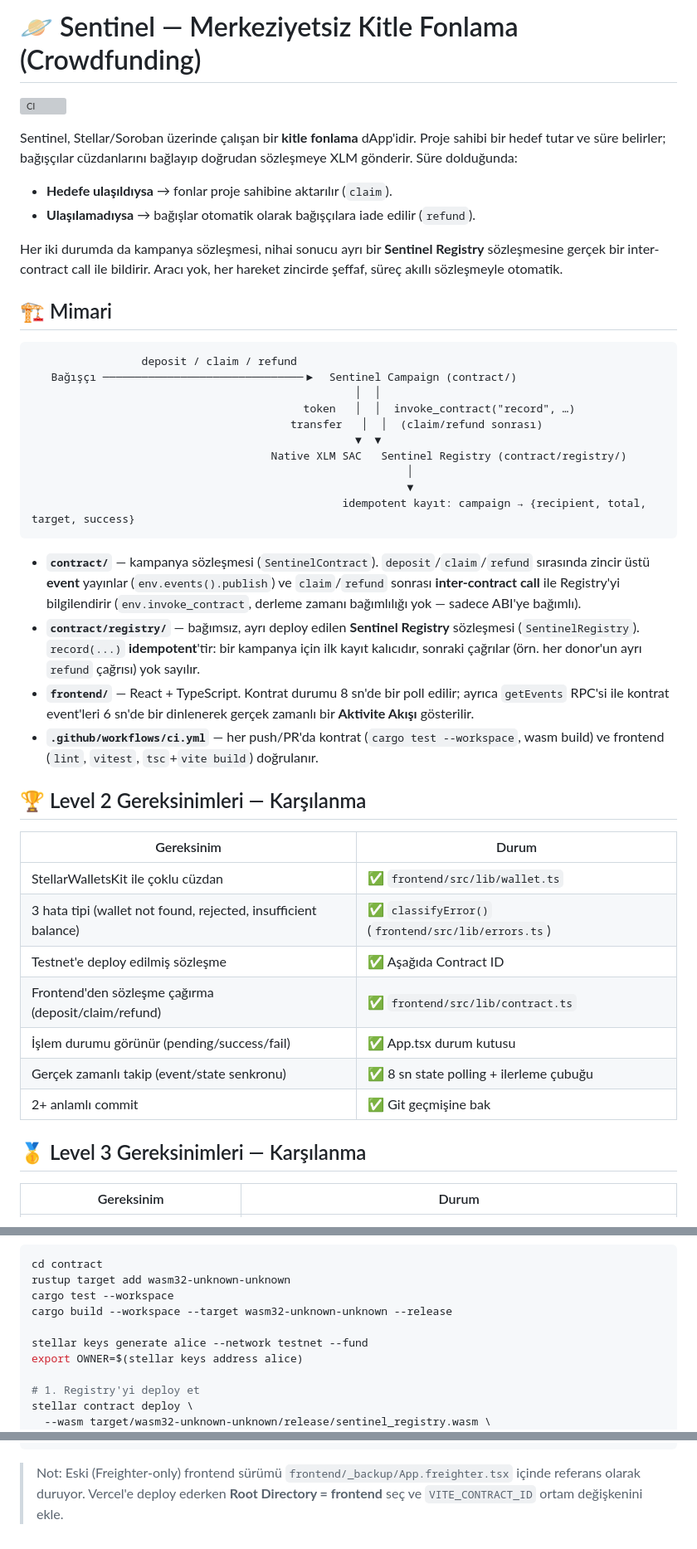
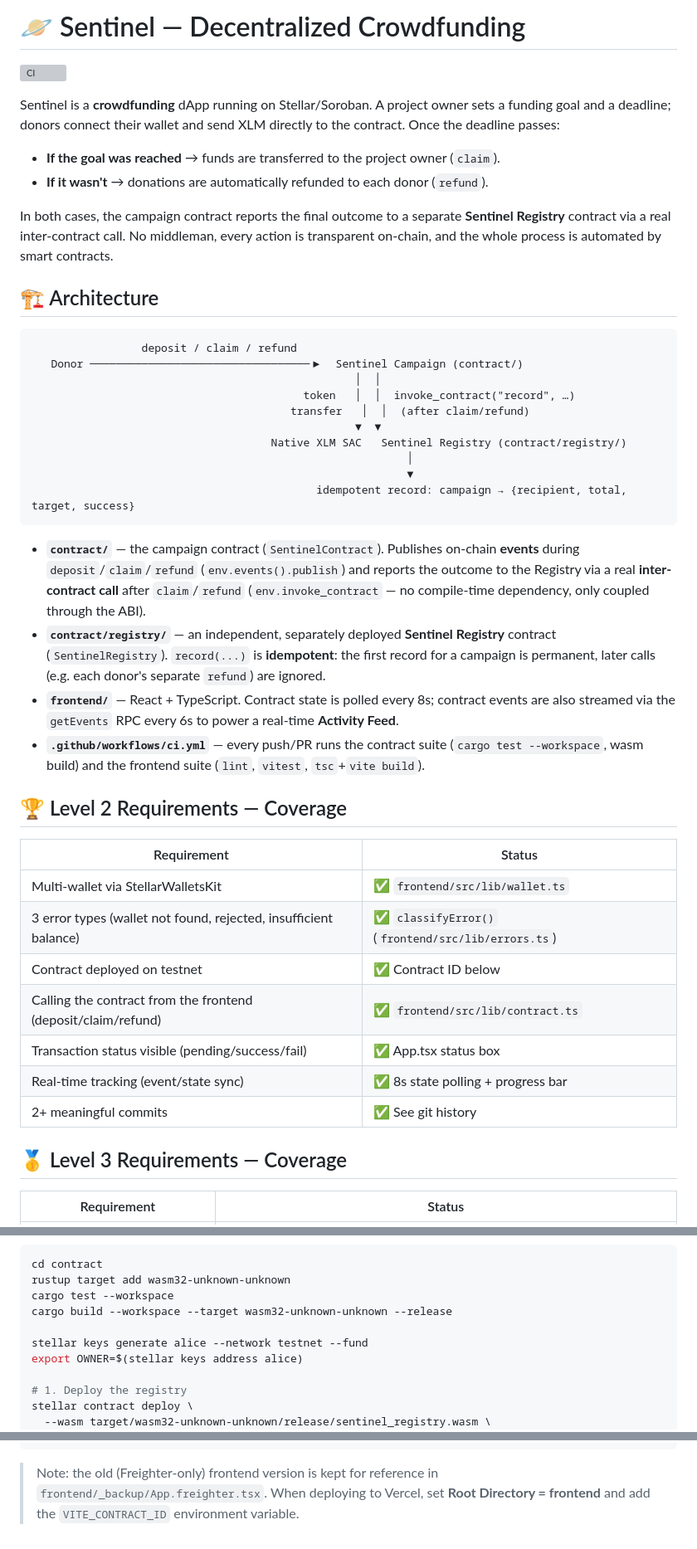
Before and after one commit to melisakumral/Sentinel, a Markdown page: README.md, 3 parts joined by grey strips. Shown at 83% size. Rendered like a GitHub page; grey boxes are pictures that could not be loaded.

````diff
--- a/README.md
+++ b/README.md
@@ -1,47 +1,47 @@
-# 🪐 Sentinel — Merkeziyetsiz Kitle Fonlama (Crowdfunding)
+# 🪐 Sentinel — Decentralized Crowdfunding
 
 ![CI](https://github.com/melisakumral/Sentinel/actions/workflows/ci.yml/badge.svg)
 
-Sentinel, Stellar/Soroban üzerinde çalışan bir **kitle fonlama** dApp'idir. Proje sahibi bir hedef tutar ve süre belirler; bağışçılar cüzdanlarını bağlayıp doğrudan sözleşmeye XLM gönderir. Süre dolduğunda:
+Sentinel is a **crowdfunding** dApp running on Stellar/Soroban. A project owner sets a funding goal and a deadline; donors connect their wallet and send XLM directly to the contract. Once the deadline passes:
 
-- **Hedefe ulaşıldıysa** → fonlar proje sahibine aktarılır (`claim`).
-- **Ulaşılamadıysa** → bağışlar otomatik olarak bağışçılara iade edilir (`refund`).
+- **If the goal was reached** → funds are transferred to the project owner (`claim`).
+- **If it wasn't** → donations are automatically refunded to each donor (`refund`).
 
-Her iki durumda da kampanya sözleşmesi, nihai sonucu ayrı bir **Sentinel Registry** sözleşmesine gerçek bir inter-contract call ile bildirir. Aracı yok, her hareket zincirde şeffaf, süreç akıllı sözleşmeyle otomatik.
+In both cases, the campaign contract reports the final outcome to a separate **Sentinel Registry** contract via a real inter-contract call. No middleman, every action is transparent on-chain, and the whole process is automated by smart contracts.
 
-## 🏗️ Mimari
+## 🏗️ Architecture
 
 ```
                  deposit / claim / refund
-   Bağışçı ───────────────────────────────▶  Sentinel Campaign (contract/)
+   Donor ──────────────────────────────────▶  Sentinel Campaign (contract/)
                                                   │  │
                                           token   │  │  invoke_contract("record", …)
-                                        transfer   │  │  (claim/refund sonrası)
+                                        transfer   │  │  (after claim/refund)
                                                   ▼  ▼
                                      Native XLM SAC   Sentinel Registry (contract/registry/)
                                                           │
                                                           ▼
-                                                idempotent kayıt: campaign → {recipient, total, target, success}
+                                            idempotent record: campaign → {recipient, total, target, success}
 ```
 
-- **`contract/`** — kampanya sözleşmesi (`SentinelContract`). `deposit`/`claim`/`refund` sırasında zincir üstü **event** yayınlar (`env.events().publish`) ve `claim`/`refund` sonrası **inter-contract call** ile Registry'yi bilgilendirir (`env.invoke_contract`, derleme zamanı bağımlılığı yok — sadece ABI'ye bağımlı).
-- **`contract/registry/`** — bağımsız, ayrı deploy edilen **Sentinel Registry** sözleşmesi (`SentinelRegistry`). `record(...)` **idempotent**'tir: bir kampanya için ilk kayıt kalıcıdır, sonraki çağrılar (örn. her donor'un ayrı `refund` çağrısı) yok sayılır.
-- **`frontend/`** — React + TypeScript. Kontrat durumu 8 sn'de bir poll edilir; ayrıca `getEvents` RPC'si ile kontrat event'leri 6 sn'de bir dinlenerek gerçek zamanlı bir **Aktivite Akışı** gösterilir.
-- **`.github/workflows/ci.yml`** — her push/PR'da kontrat (`cargo test --workspace`, wasm build) ve frontend (`lint`, `vitest`, `tsc`+`vite build`) doğrulanır.
+- **`contract/`** — the campaign contract (`SentinelContract`). Publishes on-chain **events** during `deposit`/`claim`/`refund` (`env.events().publish`) and reports the outcome to the Registry via a real **inter-contract call** after `claim`/`refund` (`env.invoke_contract` — no compile-time dependency, only coupled through the ABI).
+- **`contract/registry/`** — an independent, separately deployed **Sentinel Registry** contract (`SentinelRegistry`). `record(...)` is **idempotent**: the first record for a campaign is permanent, later calls (e.g. each donor's separate `refund`) are ignored.
+- **`frontend/`** — React + TypeScript. Contract state is polled every 8s; contract events are also streamed via the `getEvents` RPC every 6s to power a real-time **Activity Feed**.
+- **`.github/workflows/ci.yml`** — every push/PR runs the contract suite (`cargo test --workspace`, wasm build) and the frontend suite (`lint`, `vitest`, `tsc`+`vite build`).
 
-## 🏆 Level 2 Gereksinimleri — Karşılanma
+## 🏆 Level 2 Requirements — Coverage
 
-| Gereksinim | Durum |
+| Requirement | Status |
 |-----------|-------|
-| StellarWalletsKit ile çoklu cüzdan | ✅ `frontend/src/lib/wallet.ts` |
-| 3 hata tipi (wallet not found, rejected, insufficient balance) | ✅ `classifyError()` (`frontend/src/lib/errors.ts`) |
-| Testnet'e deploy edilmiş sözleşme | ✅ Aşağıda Contract ID |
-| Frontend'den sözleşme çağırma (deposit/claim/refund) | ✅ `frontend/src/lib/contract.ts` |
-| İşlem durumu görünür (pending/success/fail) | ✅ App.tsx durum kutusu |
-| Gerçek zamanlı takip (event/state senkronu) | ✅ 8 sn state polling + ilerleme çubuğu |
-| 2+ anlamlı commit | ✅ Git geçmişine bak |
+| Multi-wallet via StellarWalletsKit | ✅ `frontend/src/lib/wallet.ts` |
+| 3 error types (wallet not found, rejected, insufficient balance) | ✅ `classifyError()` (`frontend/src/lib/errors.ts`) |
+| Contract deployed on testnet | ✅ Contract ID below |
+| Calling the contract from the frontend (deposit/claim/refund) | ✅ `frontend/src/lib/contract.ts` |
+| Transaction status visible (pending/success/fail) | ✅ App.tsx status box |
+| Real-time tracking (event/state sync) | ✅ 8s state polling + progress bar |
+| 2+ meaningful commits | ✅ See git history |
 
-## 🥇 Level 3 Gereksinimleri — Karşılanma
+## 🥇 Level 3 Requirements — Coverage
 
-| Gereksinim | Durum |
+| Requirement | Status |
 |-----------|-------|
@@ -166,7 +166,7 @@ cargo build --workspace --target wasm32-unknown-unknown --release
 stellar keys generate alice --network testnet --fund
 export OWNER=$(stellar keys address alice)
 
-# 1. Registry'yi deploy et
+# 1. Deploy the registry
 stellar contract deploy \
   --wasm target/wasm32-unknown-unknown/release/sentinel_registry.wasm \
   --source alice --network testnet
@@ -210,4 +210,4 @@ git remote add origin https://github.com/<kullanıcı>/sentinel.git
 git push -u origin main
 ```
 
-> Not: Eski (Freighter-only) frontend sürümü `frontend/_backup/App.freighter.tsx` içinde referans olarak duruyor. Vercel'e deploy ederken **Root Directory = frontend** seç ve `VITE_CONTRACT_ID` ortam değişkenini ekle.
+> Note: the old (Freighter-only) frontend version is kept for reference in `frontend/_backup/App.freighter.tsx`. When deploying to Vercel, set **Root Directory = frontend** and add the `VITE_CONTRACT_ID` environment variable.
````
Also changed, not shown: other parts of README.md (+74 -74 lines), contract/README.md (+34 -33 lines).
